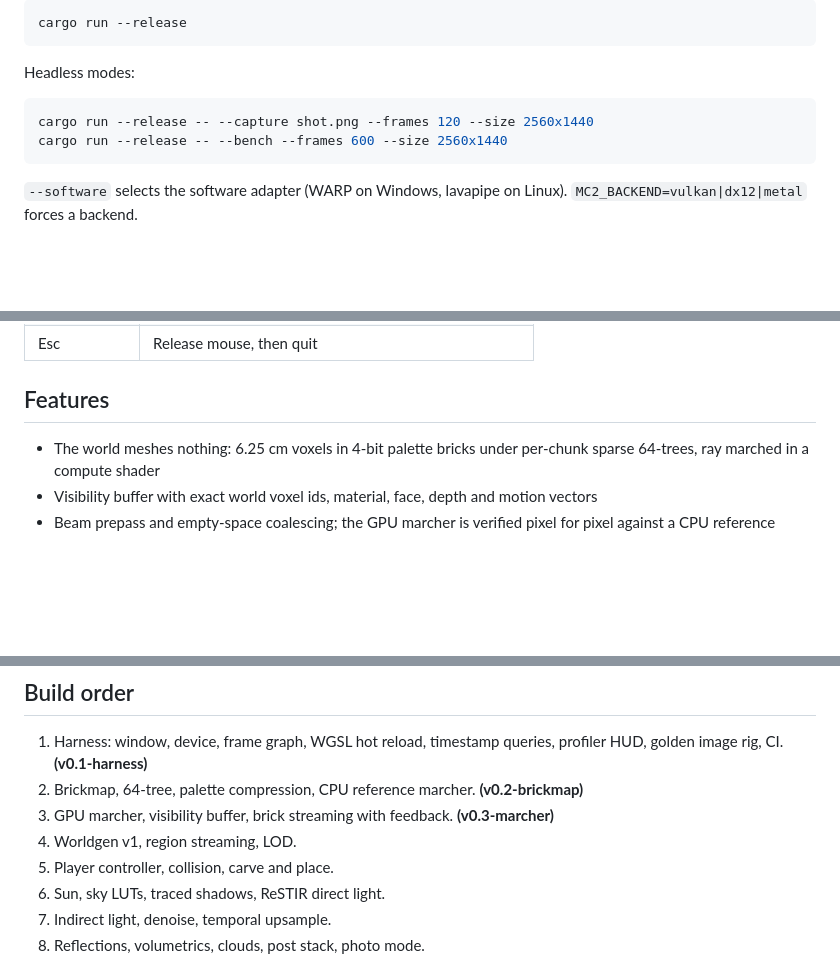
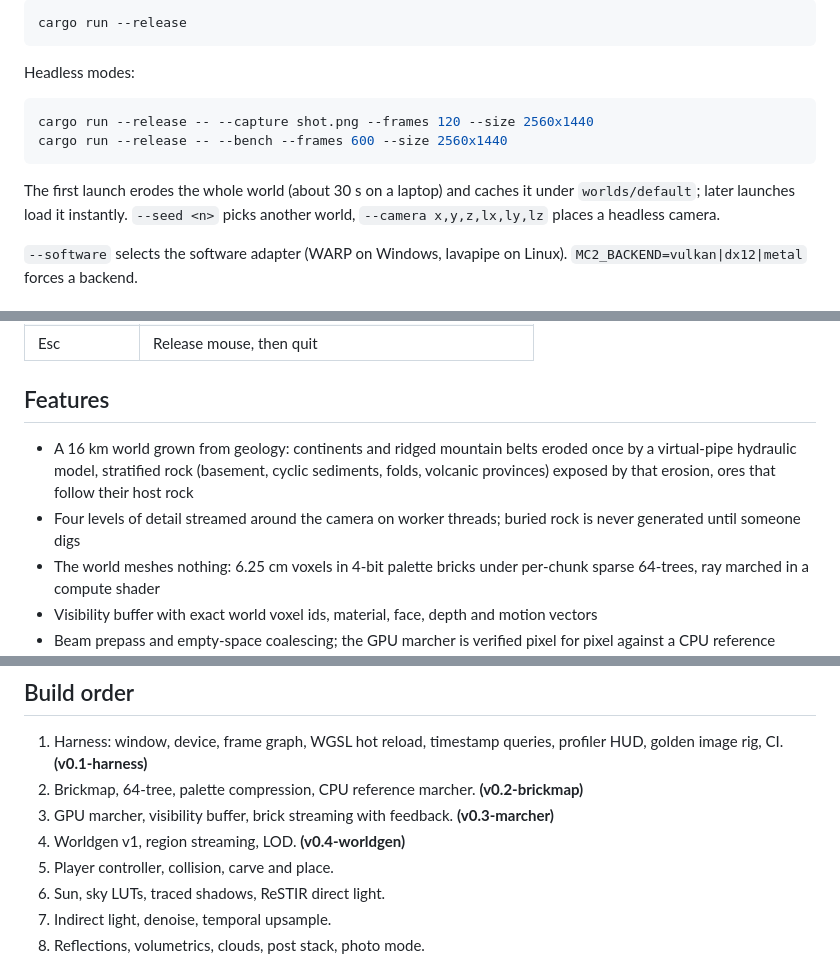
Before and after one commit to Anandb71/minecraft-2, a Markdown page: README.md, 3 parts joined by grey strips. Rendered like a GitHub page; blank space fills up the shorter version.

Commit message:
docs(readme): world generation features and first-launch notes
Co-Authored-By: Claude Opus 5 <noreply@anthropic.com>

````diff
--- a/README.md
+++ b/README.md
@@ -23,6 +23,10 @@ cargo run --release -- --capture shot.png --frames 120 --size 2560x1440
 cargo run --release -- --bench --frames 600 --size 2560x1440
 ```
 
+The first launch erodes the whole world (about 30 s on a laptop) and caches it
+under `worlds/default`; later launches load it instantly. `--seed <n>` picks
+another world, `--camera x,y,z,lx,ly,lz` places a headless camera.
+
 `--software` selects the software adapter (WARP on Windows, lavapipe on Linux).
 `MC2_BACKEND=vulkan|dx12|metal` forces a backend.
 
@@ -42,6 +46,8 @@ cargo run --release -- --bench --frames 600 --size 2560x1440
 
 ## Features
 
+- A 16 km world grown from geology: continents and ridged mountain belts eroded once by a virtual-pipe hydraulic model, stratified rock (basement, cyclic sediments, folds, volcanic provinces) exposed by that erosion, ores that follow their host rock
+- Four levels of detail streamed around the camera on worker threads; buried rock is never generated until someone digs
 - The world meshes nothing: 6.25 cm voxels in 4-bit palette bricks under per-chunk sparse 64-trees, ray marched in a compute shader
 - Visibility buffer with exact world voxel ids, material, face, depth and motion vectors
 - Beam prepass and empty-space coalescing; the GPU marcher is verified pixel for pixel against a CPU reference marcher
@@ -77,7 +83,7 @@ Physics runs on its own thread at a fixed 120 Hz with a 4 ms tick budget.
 1. Harness: window, device, frame graph, WGSL hot reload, timestamp queries, profiler HUD, golden image rig, CI. **(v0.1-harness)**
 2. Brickmap, 64-tree, palette compression, CPU reference marcher. **(v0.2-brickmap)**
 3. GPU marcher, visibility buffer, brick streaming with feedback. **(v0.3-marcher)**
-4. Worldgen v1, region streaming, LOD.
+4. Worldgen v1, region streaming, LOD. **(v0.4-worldgen)**
 5. Player controller, collision, carve and place.
 6. Sun, sky LUTs, traced shadows, ReSTIR direct light.
 7. Indirect light, denoise, temporal upsample.
````
Also changed, not shown: other parts of README.md (+1 -0 lines).
